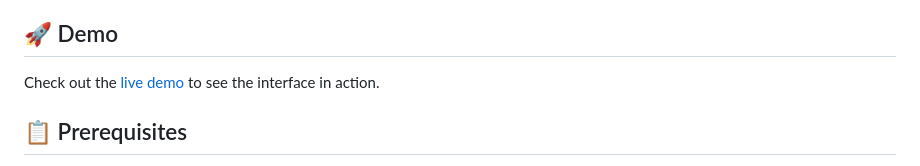
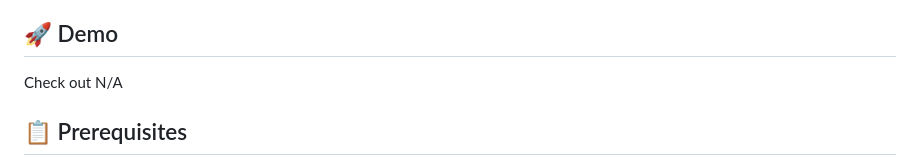
Before and after one commit to Tecknomancer/super-agent-interface, a Markdown page: README.md, the part around one of its changes. Rendered like a GitHub page.

```diff
--- a/README.md
+++ b/README.md
@@ -21,7 +21,7 @@ A web-based interface for LLM agents with full conversational voice capabilities
 
 ## 🚀 Demo
 
-Check out the [live demo](https://your-demo-url.com) to see the interface in action.
+Check out N/A
 
 ## 📋 Prerequisites
 
```
Also changed, not shown: other parts of README.md (+2 -2 lines).
